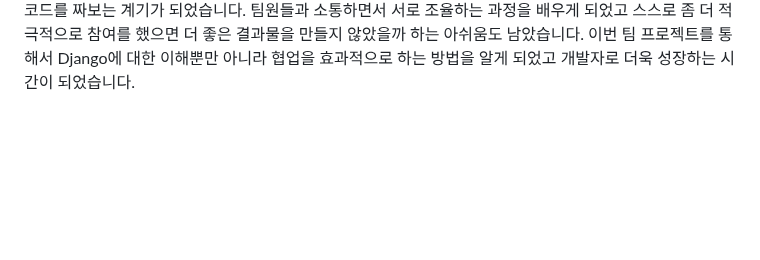
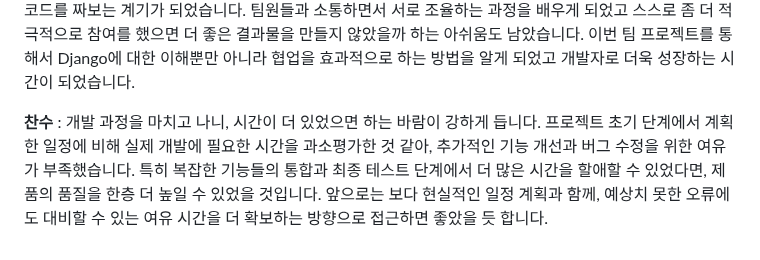
Before and after one commit to MelodyMarket-Django/MelodyMarket-Django, a Markdown page: README.md, the part around the change. GitHub-like rendering; blank space fills up the shorter version.

```diff
--- a/README.md
+++ b/README.md
@@ -409,3 +409,6 @@ gantt
 
 **지은**:
 처음으로 하는 팀 프로젝트이고 아직 협업을 하기에는 실력이 부족하다고 생각했기에 많은 걱정이 되었으나 다행이 팀장님이 잘 이끌어주셔서 크게 방황하지 않고 프로젝트를 할 수 있었습니다. 처음에는 GitHub의 기능도 제대로 알지 못했었는데, 이번 프로젝트를 통해 GitHub 기능에 더욱 친숙해졌고, 협업을 할때에는 칸반보드, 티켓, 브랜치 등 다양한 기능을 사용하여 한다는 것을 알게 되었습니다. 뿐만 아니라 이슈를 만들고 브랜치를 만들어서 관리하고 사용하는 방법을 알게 되었고 이러한 기능이 있다는 것을 알게 되어서 좀 더 과감하게 코드를 짜보는 계기가 되었습니다. 팀원들과 소통하면서 서로 조율하는 과정을 배우게 되었고 스스로 좀 더 적극적으로 참여를 했으면 더 좋은 결과물을 만들지 않았을까 하는 아쉬움도 남았습니다. 이번 팀  프로젝트를 통해서 Django에 대한 이해뿐만 아니라 협업을 효과적으로 하는 방법을 알게 되었고 개발자로 더욱 성장하는 시간이 되었습니다.
+
+**찬수** :
+개발 과정을 마치고 나니, 시간이 더 있었으면 하는 바람이 강하게 듭니다. 프로젝트 초기 단계에서 계획한 일정에 비해 실제 개발에 필요한 시간을 과소평가한 것 같아, 추가적인 기능 개선과 버그 수정을 위한 여유가 부족했습니다. 특히 복잡한 기능들의 통합과 최종 테스트 단계에서 더 많은 시간을 할애할 수 있었다면, 제품의 품질을 한층 더 높일 수 있었을 것입니다. 앞으로는 보다 현실적인 일정 계획과 함께, 예상치 못한 오류에도 대비할 수 있는 여유 시간을 더 확보하는 방향으로 접근하면 좋았을 듯 합니다.
```
